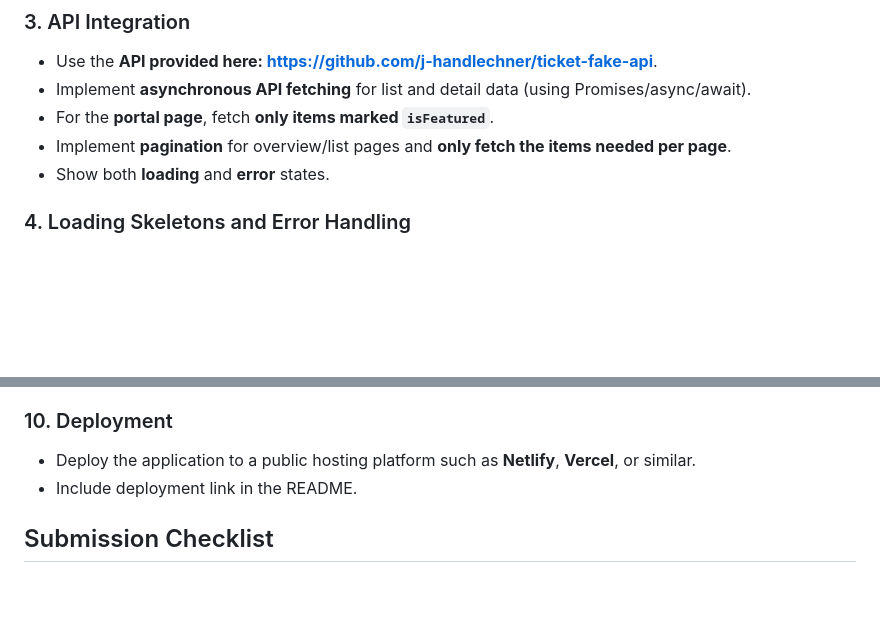
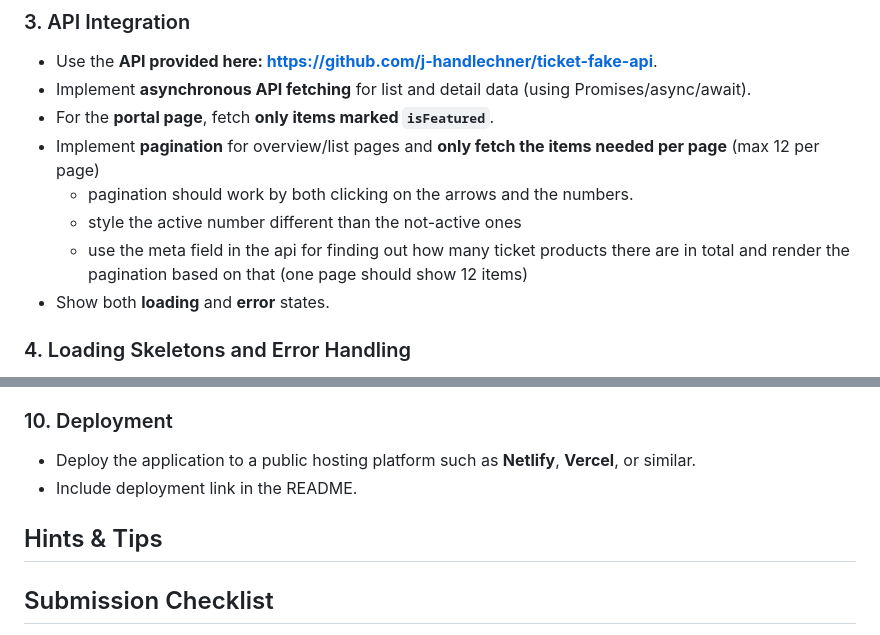
Before and after one commit to emedeli1/frontend-final-assignement, a Markdown page: README.md, 2 parts joined by grey strips. Rendered like a GitHub page; blank space fills up the shorter version.

```diff
--- a/README.md
+++ b/README.md
@@ -34,7 +34,10 @@ todo: add link
 - Use the **API provided here: https://github.com/j-handlechner/ticket-fake-api**.
 - Implement **asynchronous API fetching** for list and detail data (using Promises/async/await).
 - For the **portal page**, fetch **only items marked `isFeatured`**.
-- Implement **pagination** for overview/list pages and **only fetch the items needed per page**.
+- Implement **pagination** for overview/list pages and **only fetch the items needed per page** (max 12 per page)
+  - pagination should work by both clicking on the arrows and the numbers.
+  - style the active number different than the not-active ones
+  - use the meta field in the api for finding out how many ticket products there are in total and render the pagination based on that (one page should show 12 items)
 - Show both **loading** and **error** states.
 
 ### 4. Loading Skeletons and Error Handling
@@ -108,6 +111,8 @@ Include a `README.md` describing:
 - Deploy the application to a public hosting platform such as **Netlify**, **Vercel**, or similar.
 - Include deployment link in the README.
 
+## Hints & Tips
+
 ## Submission Checklist
 
 - Source code in a public or private repository with correct permissions set for me to view
```
